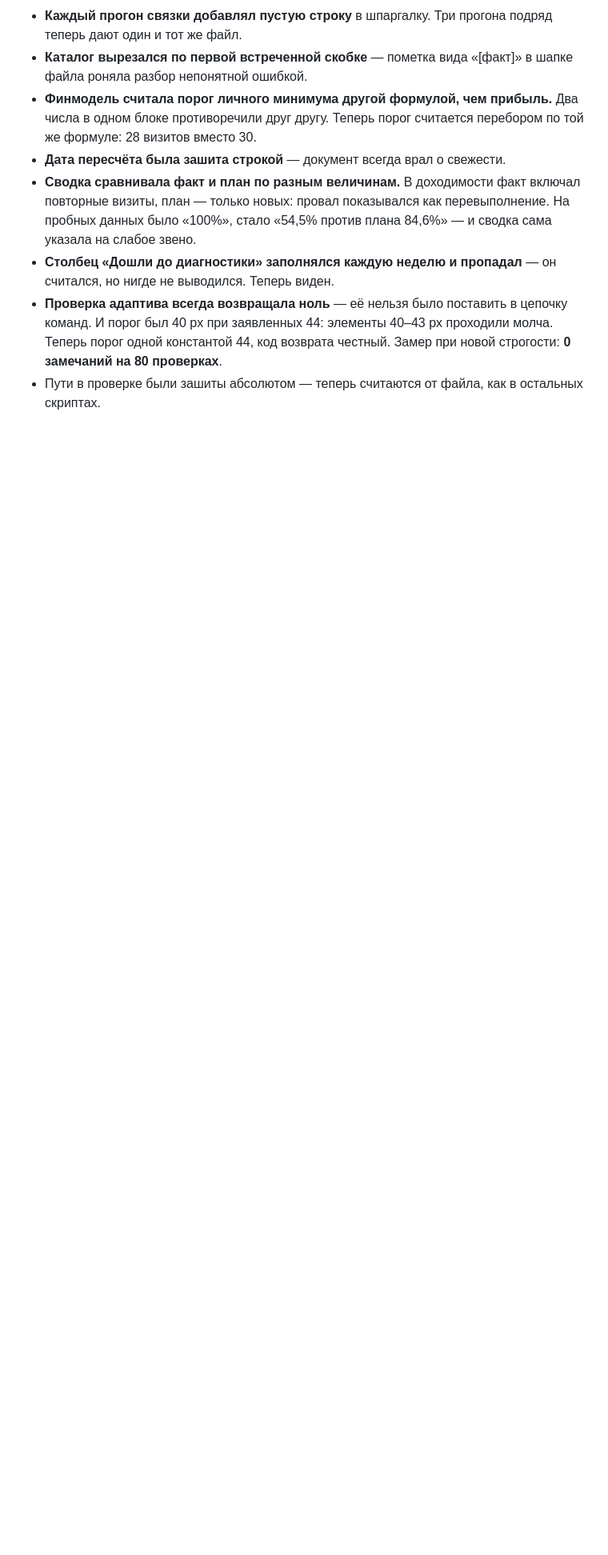
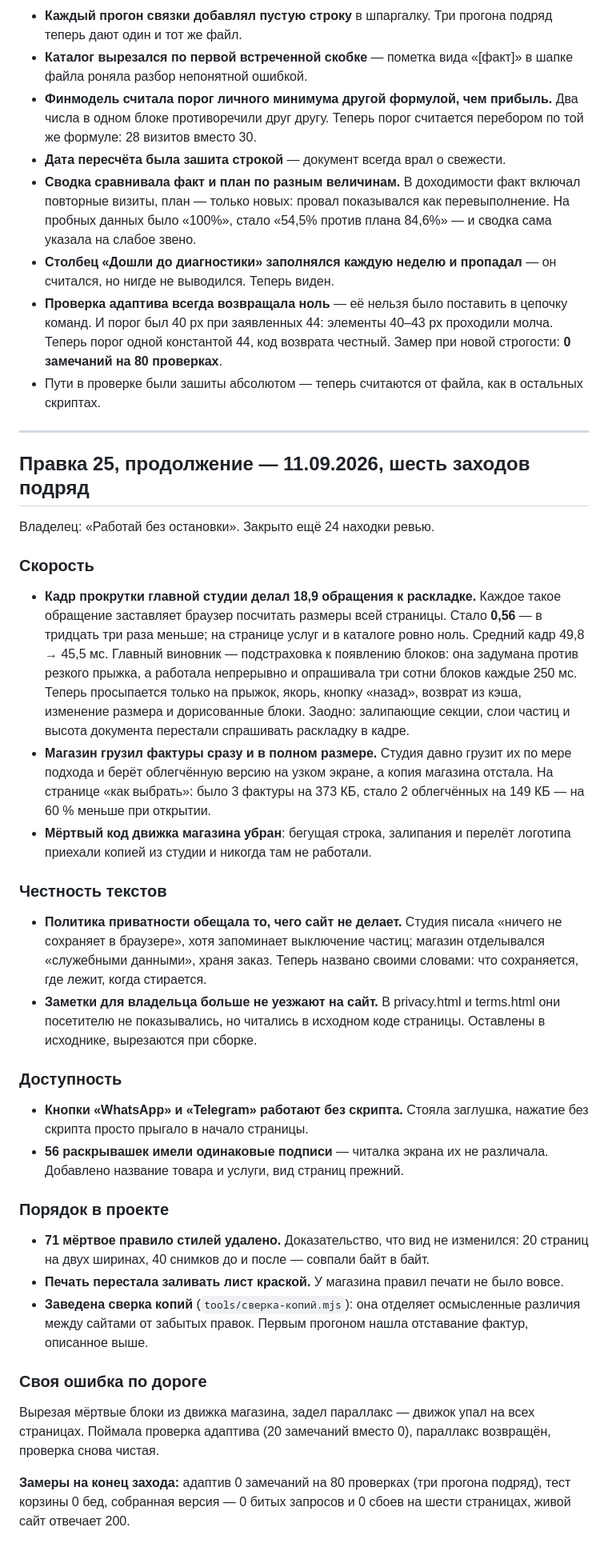
Before and after one commit to NickPolo-cmd/hair-id, a Markdown page: ЖУРНАЛ-ПРАВОК.md, the part around the change. Shown at 80% size. GitHub-like rendering; blank space fills up the shorter version.

Commit message:
Журнал: шесть заходов правки 25 записаны
Co-Authored-By: Claude Opus 5 <noreply@anthropic.com>

```diff
--- a/ЖУРНАЛ-ПРАВОК.md
+++ b/ЖУРНАЛ-ПРАВОК.md
@@ -1295,3 +1295,67 @@ Telegram и запись в студию.
   Замер при новой строгости: **0 замечаний на 80 проверках**.
 - Пути в проверке были зашиты абсолютом — теперь считаются от файла,
   как в остальных скриптах.
+
+
+---
+
+## Правка 25, продолжение — 11.09.2026, шесть заходов подряд
+
+Владелец: «Работай без остановки». Закрыто ещё 24 находки ревью.
+
+### Скорость
+
+- **Кадр прокрутки главной студии делал 18,9 обращения к раскладке.**
+  Каждое такое обращение заставляет браузер посчитать размеры всей страницы.
+  Стало **0,56** — в тридцать три раза меньше; на странице услуг и
+  в каталоге ровно ноль. Средний кадр 49,8 → 45,5 мс.
+  Главный виновник — подстраховка к появлению блоков: она задумана против
+  резкого прыжка, а работала непрерывно и опрашивала три сотни блоков
+  каждые 250 мс. Теперь просыпается только на прыжок, якорь, кнопку «назад»,
+  возврат из кэша, изменение размера и дорисованные блоки.
+  Заодно: залипающие секции, слои частиц и высота документа перестали
+  спрашивать раскладку в кадре.
+- **Магазин грузил фактуры сразу и в полном размере.** Студия давно грузит
+  их по мере подхода и берёт облегчённую версию на узком экране, а копия
+  магазина отстала. На странице «как выбрать»: было 3 фактуры на 373 КБ,
+  стало 2 облегчённых на 149 КБ — на 60 % меньше при открытии.
+- **Мёртвый код движка магазина убран**: бегущая строка, залипания
+  и перелёт логотипа приехали копией из студии и никогда там не работали.
+
+### Честность текстов
+
+- **Политика приватности обещала то, чего сайт не делает.** Студия писала
+  «ничего не сохраняет в браузере», хотя запоминает выключение частиц;
+  магазин отделывался «служебными данными», храня заказ. Теперь названо
+  своими словами: что сохраняется, где лежит, когда стирается.
+- **Заметки для владельца больше не уезжают на сайт.** В privacy.html
+  и terms.html они посетителю не показывались, но читались в исходном коде
+  страницы. Оставлены в исходнике, вырезаются при сборке.
+
+### Доступность
+
+- **Кнопки «WhatsApp» и «Telegram» работают без скрипта.** Стояла заглушка,
+  нажатие без скрипта просто прыгало в начало страницы.
+- **56 раскрывашек имели одинаковые подписи** — читалка экрана их
+  не различала. Добавлено название товара и услуги, вид страниц прежний.
+
+### Порядок в проекте
+
+- **71 мёртвое правило стилей удалено.** Доказательство, что вид не
+  изменился: 20 страниц на двух ширинах, 40 снимков до и после — совпали
+  байт в байт.
+- **Печать перестала заливать лист краской.** У магазина правил печати
+  не было вовсе.
+- **Заведена сверка копий** (`tools/сверка-копий.mjs`): она отделяет
+  осмысленные различия между сайтами от забытых правок. Первым прогоном
+  нашла отставание фактур, описанное выше.
+
+### Своя ошибка по дороге
+
+Вырезая мёртвые блоки из движка магазина, задел параллакс — движок упал
+на всех страницах. Поймала проверка адаптива (20 замечаний вместо 0),
+параллакс возвращён, проверка снова чистая.
+
+**Замеры на конец захода:** адаптив 0 замечаний на 80 проверках (три
+прогона подряд), тест корзины 0 бед, собранная версия — 0 битых запросов
+и 0 сбоев на шести страницах, живой сайт отвечает 200.
```
